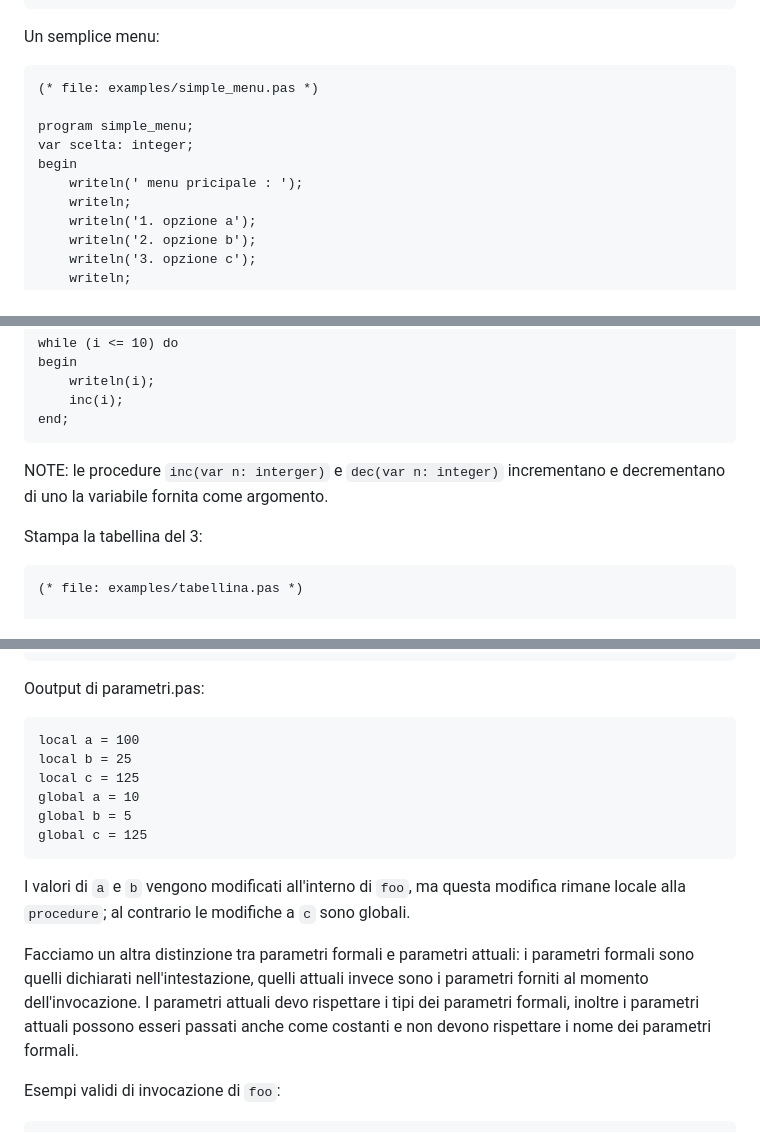
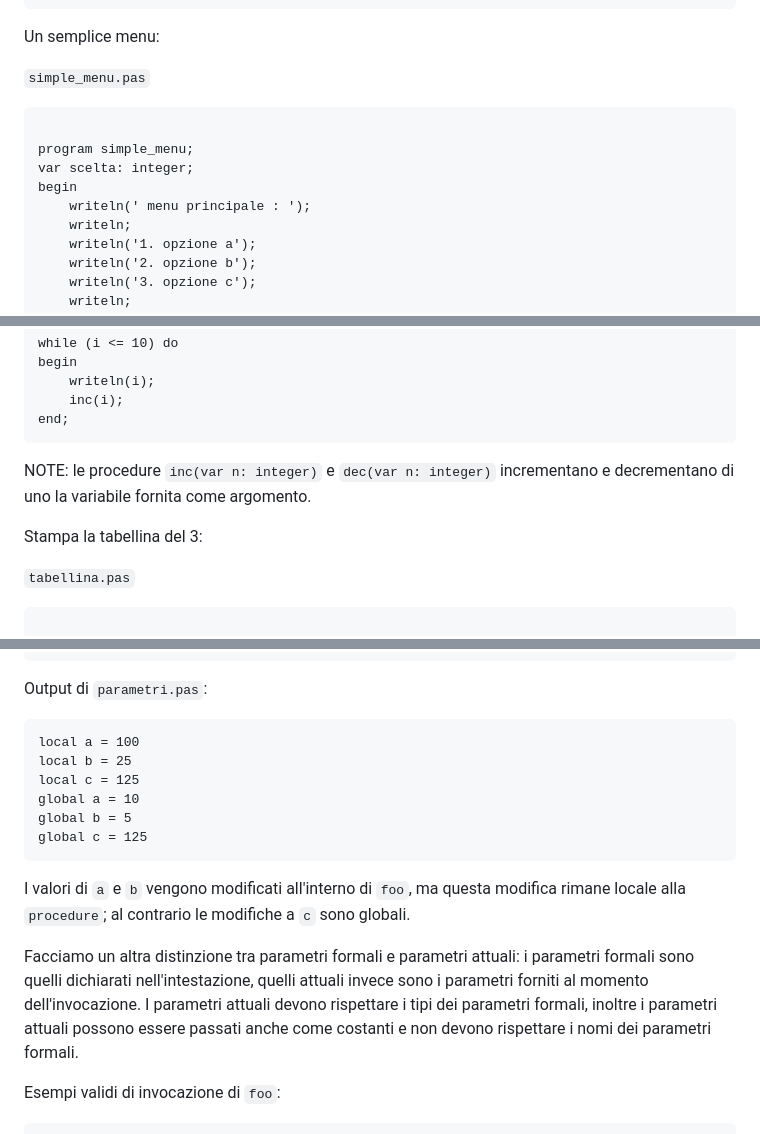
Before and after one commit to mbono/pascal_tutorial, a Markdown page: pascal_tutorial.md, 3 parts joined by grey strips. Drawn GitHub-style.

````diff
--- a/pascal_tutorial.md
+++ b/pascal_tutorial.md
@@ -626,13 +626,14 @@ end;
 
 Un semplice menu:
 
-```pascal
-(* file: examples/simple_menu.pas *)
+`simple_menu.pas`
+
+```pascal
 
 program simple_menu;
 var scelta: integer;
 begin
-	writeln(' menu pricipale : ');
+	writeln(' menu principale : ');
 	writeln;
 	writeln('1. opzione a');
 	writeln('2. opzione b');
@@ -675,13 +676,14 @@ begin
 end;
 ```
 
-NOTE: le procedure `inc(var n: interger)` e `dec(var n: integer)` incrementano
+NOTE: le procedure `inc(var n: integer)` e `dec(var n: integer)` incrementano
 e decrementano di uno la variabile fornita come argomento.
 
 Stampa la tabellina del 3:
 
-```pascal
-(* file: examples/tabellina.pas *)
+`tabellina.pas`
+
+```pascal
 
 program tabellina;
 var i: integer;
@@ -909,7 +911,7 @@ begin
 end.
 ```
 
-Ooutput di parametri.pas:
+Output di `parametri.pas`:
 
 ```
 local a = 100
@@ -927,9 +929,9 @@ globali.
 Facciamo un altra distinzione tra parametri formali e parametri attuali: i
 parametri formali sono quelli dichiarati nell'intestazione, quelli attuali
 invece sono i parametri forniti al momento dell'invocazione. I parametri
-attuali devo rispettare i tipi dei parametri formali, inoltre i parametri
-attuali possono esseri passati anche come costanti e non devono rispettare i
-nome dei parametri formali.
+attuali devono rispettare i tipi dei parametri formali, inoltre i parametri
+attuali possono essere passati anche come costanti e non devono rispettare i
+nomi dei parametri formali.
 
 Esempi validi di invocazione di `foo`:
 
````
Also changed, not shown: other parts of pascal_tutorial.md (+81 -80 lines).
